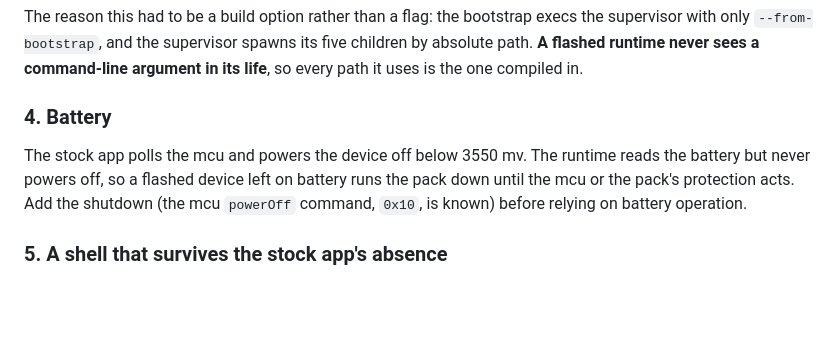
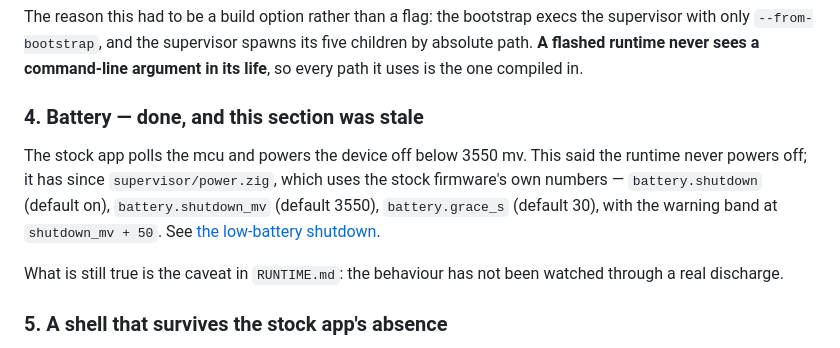
Before and after one commit to atomicstack/tc002-customisation, a Markdown page: FIRMWARE.md, the part around one of its changes. Drawn GitHub-style; blank space fills up the shorter version.

```diff
--- a/FIRMWARE.md
+++ b/FIRMWARE.md
@@ -375,13 +375,17 @@ its five children by absolute path. **A flashed runtime never sees a
 command-line argument in its life**, so every path it uses is the one compiled
 in.
 
-### 4. Battery
+### 4. Battery — **done**, and this section was stale
 
-The stock app polls the mcu and powers the device off below 3550 mv. The
-runtime reads the battery but never powers off, so a flashed device left on
-battery runs the pack down until the mcu or the pack's protection acts. Add
-the shutdown (the mcu `powerOff` command, `0x10`, is known) before relying on
-battery operation.
+The stock app polls the mcu and powers the device off below 3550 mv. This said
+the runtime never powers off; it has since `supervisor/power.zig`, which uses
+the stock firmware's own numbers — `battery.shutdown` (default on),
+`battery.shutdown_mv` (default 3550), `battery.grace_s` (default 30), with the
+warning band at `shutdown_mv + 50`. See
+[the low-battery shutdown](RUNTIME.md#the-low-battery-shutdown).
+
+What is still true is the caveat in `RUNTIME.md`: the behaviour has not been
+watched through a real discharge.
 
 ### 5. A shell that survives the stock app's absence
 
```
Also changed, not shown: other parts of FIRMWARE.md (+58 -0 lines).
